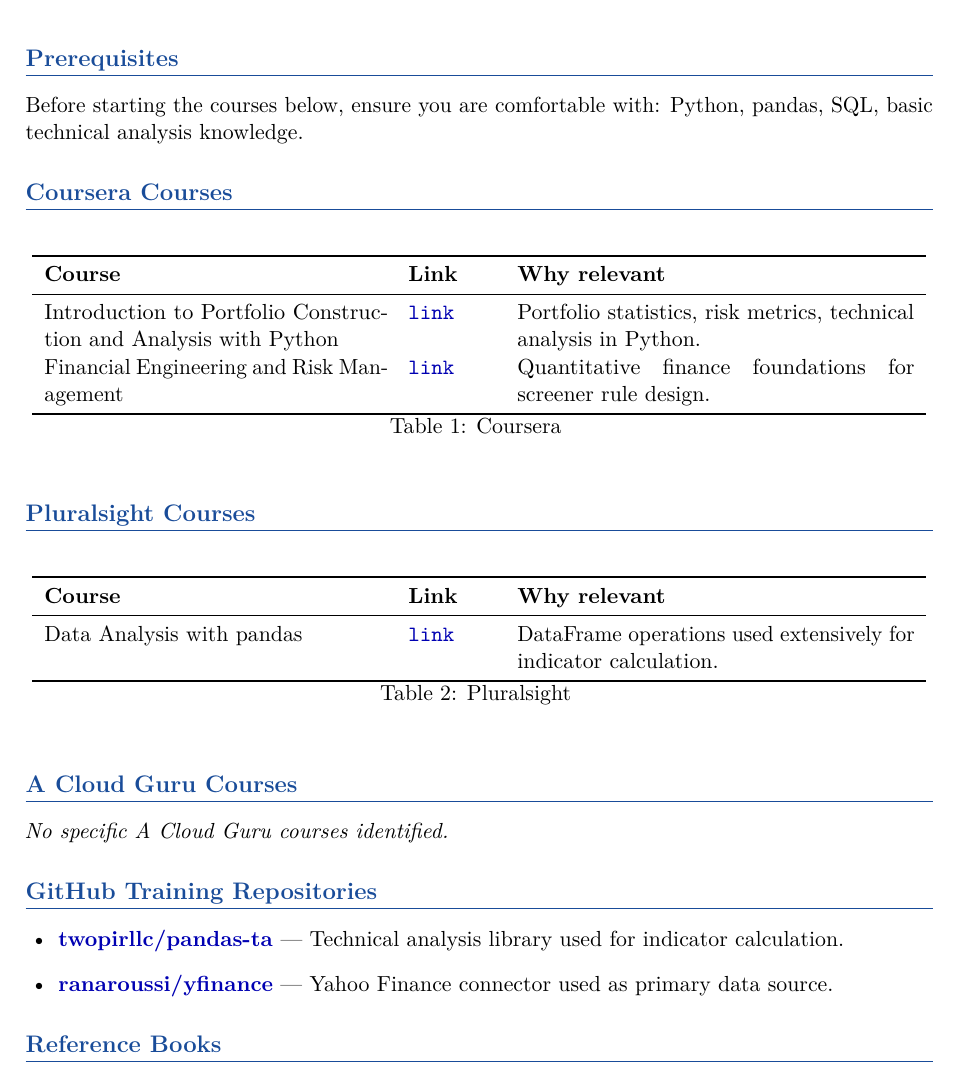
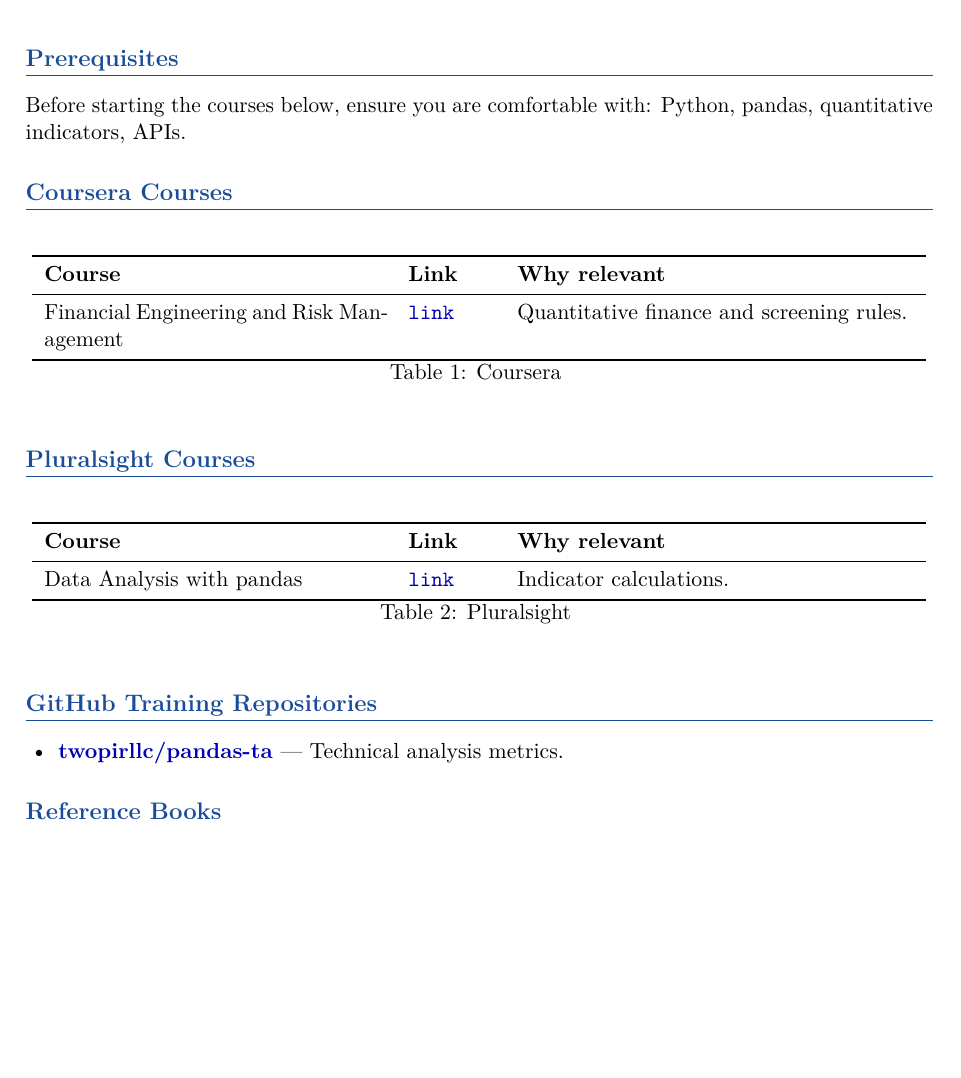
Before and after one commit to ian75013/market_screener, a LaTeX paper (docs/learning-resources.tex): part of page 2 of 3, cut so that both start at the same text, the shorter picture padded with empty space. Compiled offline with pdfLaTeX.

Commit message:
docs: standardize domain-specific learning resources

```diff
--- a/docs/learning-resources.tex
+++ b/docs/learning-resources.tex
@@ -69,7 +69,7 @@
 
 \section{Prerequisites}
 Before starting the courses below, ensure you are comfortable with:
-Python, pandas, SQL, basic technical analysis knowledge.
+Python, pandas, quantitative indicators, APIs.
 
 \section{Coursera Courses}
 \begin{longtable}{p{6cm} p{1.5cm} p{7cm}}
@@ -77,8 +77,7 @@
 \textbf{Course} & \textbf{Link} & \textbf{Why relevant} \\
 \midrule
 \endhead
-  Introduction to Portfolio Construction and Analysis with Python & \href{https://www.coursera.org/learn/introduction-portfolio-construction-python}{\texttt{link}} & Portfolio statistics, risk metrics, technical analysis in Python. \\
-  Financial Engineering and Risk Management & \href{https://www.coursera.org/specializations/financialengineering}{\texttt{link}} & Quantitative finance foundations for screener rule design. \\
+  Financial Engineering and Risk Management & \href{https://www.coursera.org/specializations/financialengineering}{\texttt{link}} & Quantitative finance and screening rules. \\
 \bottomrule
 \caption{Coursera}
 \end{longtable}
@@ -90,20 +89,15 @@
 \textbf{Course} & \textbf{Link} & \textbf{Why relevant} \\
 \midrule
 \endhead
-  Data Analysis with pandas & \href{https://www.pluralsight.com/courses/data-analysis-pandas}{\texttt{link}} & DataFrame operations used extensively for indicator calculation. \\
+  Data Analysis with pandas & \href{https://www.pluralsight.com/courses/data-analysis-pandas}{\texttt{link}} & Indicator calculations. \\
 \bottomrule
 \caption{Pluralsight}
 \end{longtable}
 
 
-\section{A Cloud Guru Courses}
-\textit{No specific A Cloud Guru courses identified.}
-
-
 \section{GitHub Training Repositories}
 \begin{itemize}[leftmargin=1.5em]
-  \item \href{https://github.com/twopirllc/pandas-ta}{\textbf{twopirllc/pandas-ta}} — Technical analysis library used for indicator calculation.
-  \item \href{https://github.com/ranaroussi/yfinance}{\textbf{ranaroussi/yfinance}} — Yahoo Finance connector used as primary data source.
+  \item \href{https://github.com/twopirllc/pandas-ta}{\textbf{twopirllc/pandas-ta}} — Technical analysis metrics.
 \end{itemize}
 
 \section{Reference Books}
```
Also changed, not shown: docs/learning-resources.pdf.
